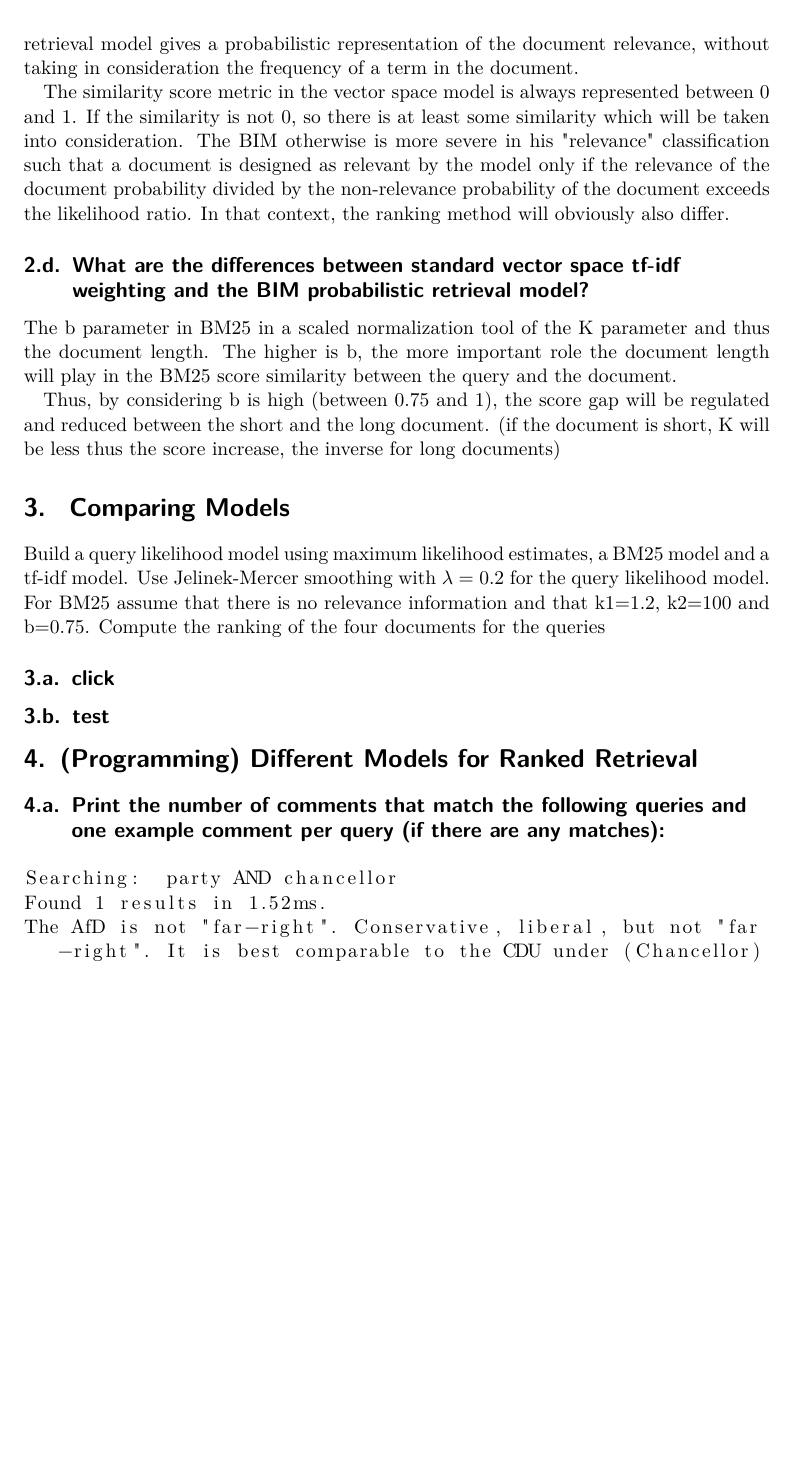
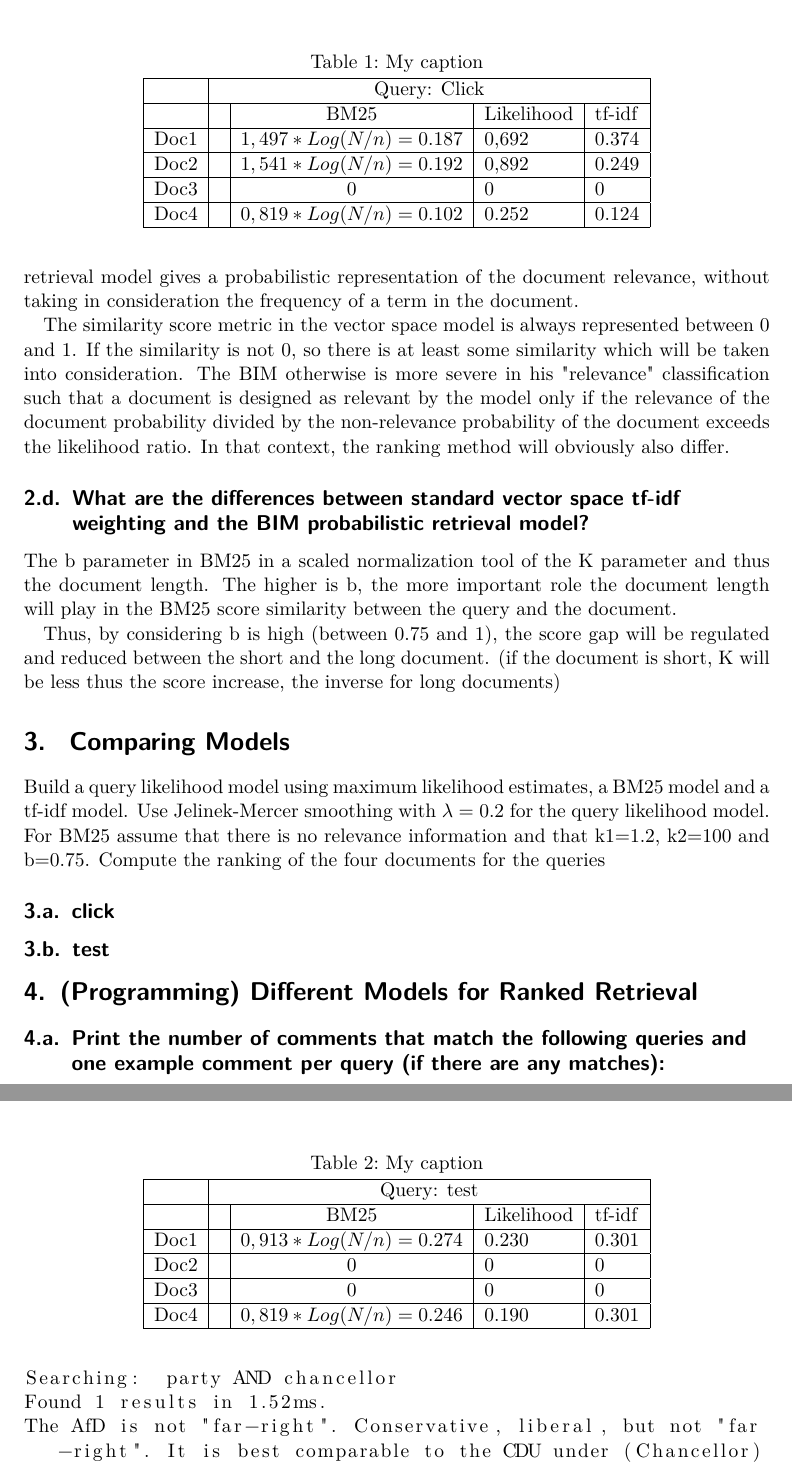
Before and after one commit to luminosuslight/comment-search-engine, a LaTeX problem sheet (assignments/assignment4.tex): part of page 3 of 4 before the commit and two parts of pages 3 and 4 of 5 after it, the two joined at a grey line, cut at the place of the change, the shorter picture padded with empty space. Compiled offline with pdfLaTeX.

Commit message:
Add exercice 3

```diff
--- a/assignments/assignment4.tex
+++ b/assignments/assignment4.tex
@@ -91,7 +91,37 @@ assume that there is no relevance information and that k1=1.2, k2=100 and b=0.75
 ranking of the four documents for the queries
 \subsection{click }
 
+\begin{table}[]
+\centering
+\caption{My caption}
+\label{my-label}
+\begin{tabular}{|l|c|c|l|l|l|l|}
+\hline
+     & \multicolumn{6}{c|}{Query: Click}                                                           \\ \hline
+     &  & BM25                     & \multicolumn{2}{l|}{Likelihood} & \multicolumn{2}{l|}{tf-idf} \\ \hline
+Doc1 &  & $1,497* Log(N/n) = 0.187$  & \multicolumn{2}{l|}{0,692}      & \multicolumn{2}{l|}{0.374}  \\ \hline
+Doc2 &  & $1,541* Log(N/n) = 0.192$  & \multicolumn{2}{l|}{0,892}      & \multicolumn{2}{l|}{0.249}  \\ \hline
+Doc3 &  & 0                        & \multicolumn{2}{l|}{0}          & \multicolumn{2}{l|}{0}      \\ \hline
+Doc4 &  & $0,819 *Log(N/n) = 0.102$ & \multicolumn{2}{l|}{0.252}      & \multicolumn{2}{l|}{0.124}  \\ \hline
+\end{tabular}
+\end{table}
+
 \subsection{test}
+
+\begin{table}[]
+\centering
+\caption{My caption}
+\label{my-label}
+\begin{tabular}{|l|c|c|l|l|l|l|}
+\hline
+     & \multicolumn{6}{c|}{Query: test}                                                            \\ \hline
+     &  & BM25                     & \multicolumn{2}{l|}{Likelihood} & \multicolumn{2}{l|}{tf-idf} \\ \hline
+Doc1 &  & $0,913* Log(N/n) = 0.274$  & \multicolumn{2}{l|}{0.230}      & \multicolumn{2}{l|}{0.301}  \\ \hline
+Doc2 &  & 0                        & \multicolumn{2}{l|}{0}          & \multicolumn{2}{l|}{0}      \\ \hline
+Doc3 &  & 0                        & \multicolumn{2}{l|}{0}          & \multicolumn{2}{l|}{0}      \\ \hline
+Doc4 &  & $0,819 * Log(N/n) = 0.246$ & \multicolumn{2}{l|}{0.190}      & \multicolumn{2}{l|}{0.301}  \\ \hline
+\end{tabular}
+\end{table}
 
 
 \section{(Programming)  Different Models for Ranked Retrieval
```
Also changed, not shown: assignments/assignment4.pdf.
